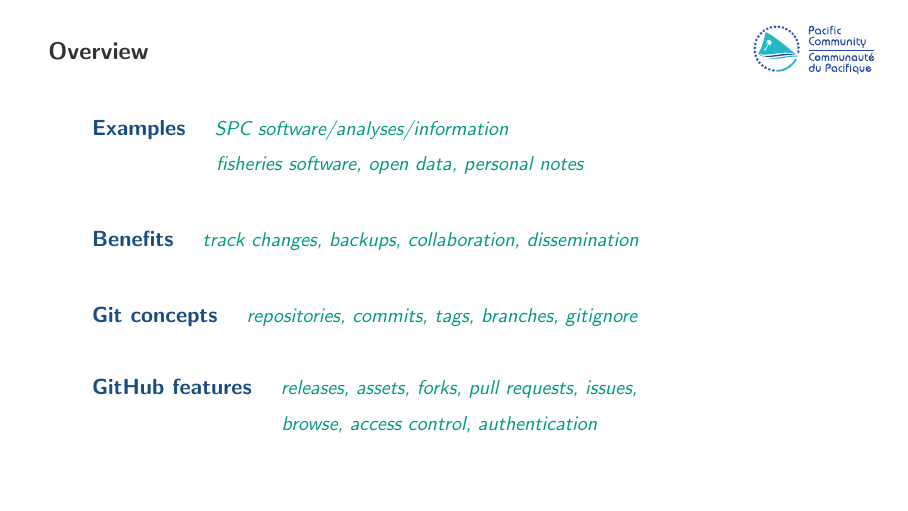
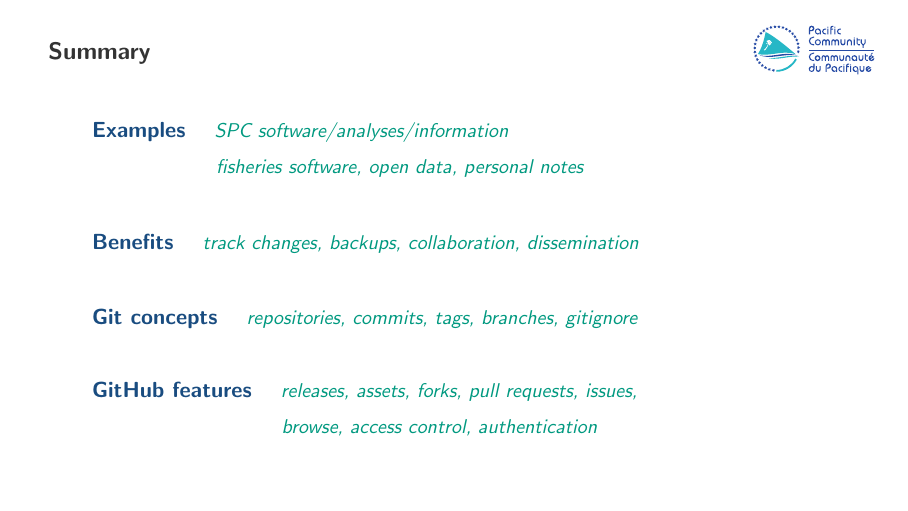
Before and after one commit to PacificCommunity/ofp-sam-git-workshop, LaTeX slides (slides/01_intro/01_intro.tex): page 17 of 17. The pictures show the PDF file slides/01_intro/01_intro.pdf that the author committed with the source.

Commit message:
Summary slide

```diff
--- a/slides/01_intro/01_intro.tex
+++ b/slides/01_intro/01_intro.tex
@@ -243,7 +243,7 @@
 
 % ______________________________________________________________________________
 
-\begin{frame}{Overview}
+\begin{frame}{Summary}
   \begin{itemize}
     \item[] \hyperlink{examples}{\bf\darkblue Examples}
     \comment{SPC software/analyses/information\\[1ex]
```
Also changed, not shown: slides/01_intro/01_intro.pdf.
